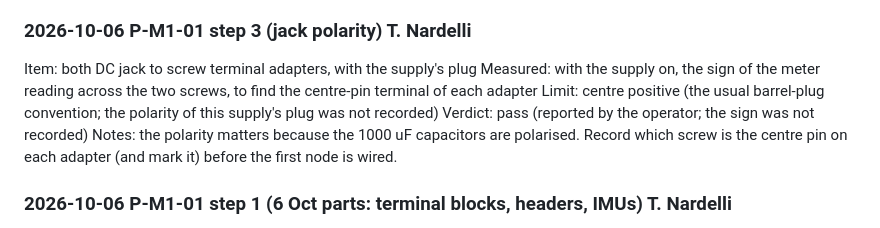
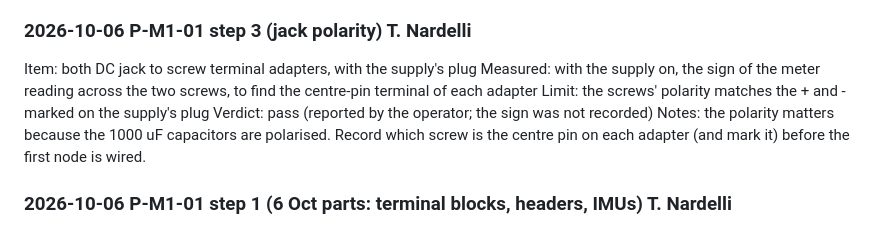
Before and after one commit to TMGamingHd/triplex-fc, a Markdown page: docs/hardware/BENCH_LOG.md, the part around the change. GitHub-like rendering.

```diff
--- a/docs/hardware/BENCH_LOG.md
+++ b/docs/hardware/BENCH_LOG.md
@@ -53,7 +53,7 @@ Notes: the step's load is 100 ohm (50 mA); five 120 ohm resistors were used, whi
 ### 2026-10-06  P-M1-01 step 3 (jack polarity)   T. Nardelli
 Item: both DC jack to screw terminal adapters, with the supply's plug
 Measured: with the supply on, the sign of the meter reading across the two screws, to find the centre-pin terminal of each adapter
-Limit: centre positive (the usual barrel-plug convention; the polarity of this supply's plug was not recorded)   Verdict: pass (reported by the operator; the sign was not recorded)
+Limit: the screws' polarity matches the + and - marked on the supply's plug   Verdict: pass (reported by the operator; the sign was not recorded)
 Notes: the polarity matters because the 1000 uF capacitors are polarised. Record which screw is the centre pin on each adapter (and mark it) before the first node is wired.
 
 ### 2026-10-06  P-M1-01 step 1 (6 Oct parts: terminal blocks, headers, IMUs)   T. Nardelli
```
Also changed, not shown: docs/hardware/HARDWARE_PARTS.md (+1 -1 lines).
